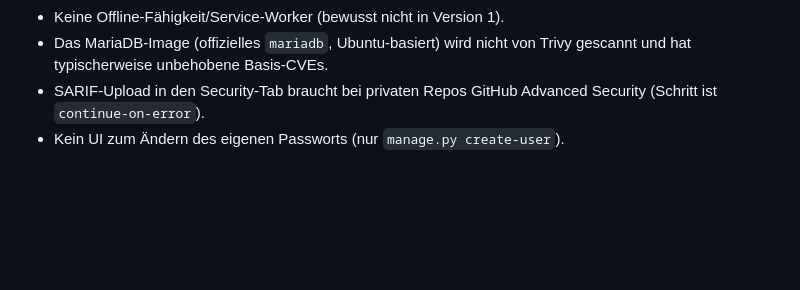
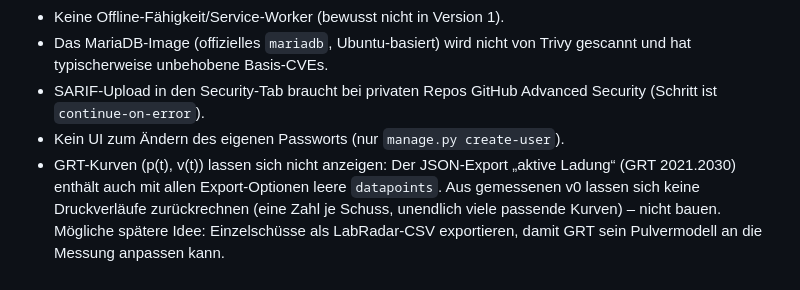
Before and after one commit to IamRFC1918/reloading-database, a Markdown page: CLAUDE.md, the part around the change. GitHub-like rendering; blank space fills up the shorter version.

Commit message:
CLAUDE.md: GRT-Export ohne Kurvendaten dokumentiert
Co-Authored-By: Claude Opus 5.5 <noreply@anthropic.com>

```diff
--- a/CLAUDE.md
+++ b/CLAUDE.md
@@ -183,3 +183,9 @@ allem `server_default=sa.func.now()` statt SQLite-spezifischem Text. CI führt
 - SARIF-Upload in den Security-Tab braucht bei privaten Repos GitHub Advanced
   Security (Schritt ist `continue-on-error`).
 - Kein UI zum Ändern des eigenen Passworts (nur `manage.py create-user`).
+- GRT-Kurven (p(t), v(t)) lassen sich nicht anzeigen: Der JSON-Export „aktive
+  Ladung“ (GRT 2021.2030) enthält auch mit allen Export-Optionen leere
+  `datapoints`. Aus gemessenen v0 lassen sich keine Druckverläufe zurückrechnen
+  (eine Zahl je Schuss, unendlich viele passende Kurven) – nicht bauen.
+  Mögliche spätere Idee: Einzelschüsse als LabRadar-CSV exportieren, damit GRT
+  sein Pulvermodell an die Messung anpassen kann.
```
